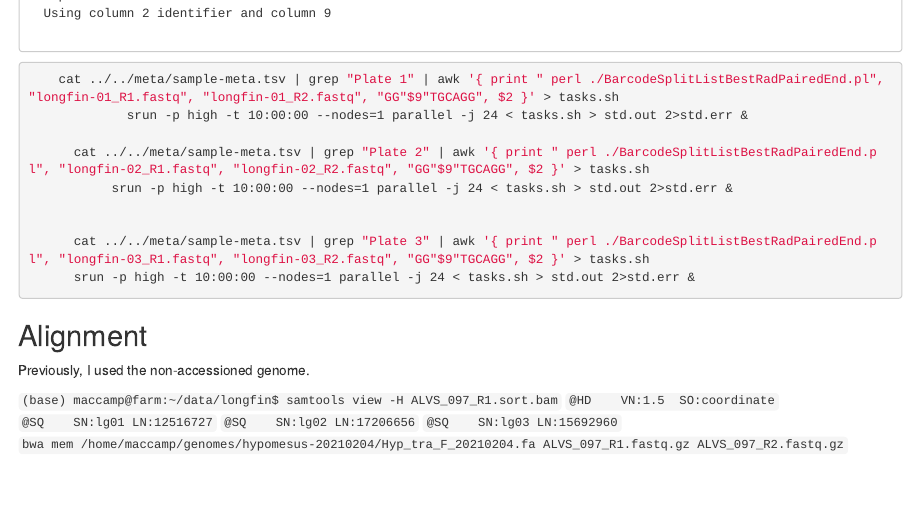
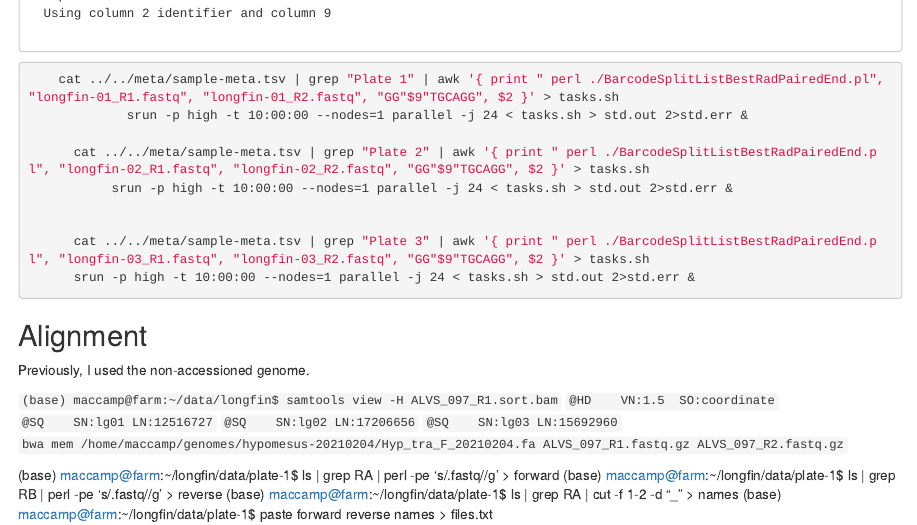
Before and after one commit to MacCampbell/longfin, an R Markdown document (102-demulti-new.Rmd): the page in a window 1100 px wide, from 850 px down. Rendered offline with R 4.5, knitr and Pandoc, with nearby package versions.

Commit message:
Uploading script for unzipped fastqs

```diff
--- a/102-demulti-new.Rmd
+++ b/102-demulti-new.Rmd
@@ -80,3 +80,8 @@ Previously, I used the non-accessioned genome.
 `@SQ	SN:lg02	LN:17206656`
 `@SQ	SN:lg03	LN:15692960`
 `bwa mem /home/maccamp/genomes/hypomesus-20210204/Hyp_tra_F_20210204.fa ALVS_097_R1.fastq.gz ALVS_097_R2.fastq.gz`
+
+(base) maccamp@farm:~/longfin/data/plate-1$ ls | grep RA | perl -pe 's/.fastq//g' > forward
+(base) maccamp@farm:~/longfin/data/plate-1$ ls | grep RB | perl -pe 's/.fastq//g' > reverse
+(base) maccamp@farm:~/longfin/data/plate-1$ ls | grep RA | cut -f 1-2 -d "_" > names
+(base) maccamp@farm:~/longfin/data/plate-1$ paste forward reverse names  > files.txt
```
Also changed, not shown: 1 other file.
